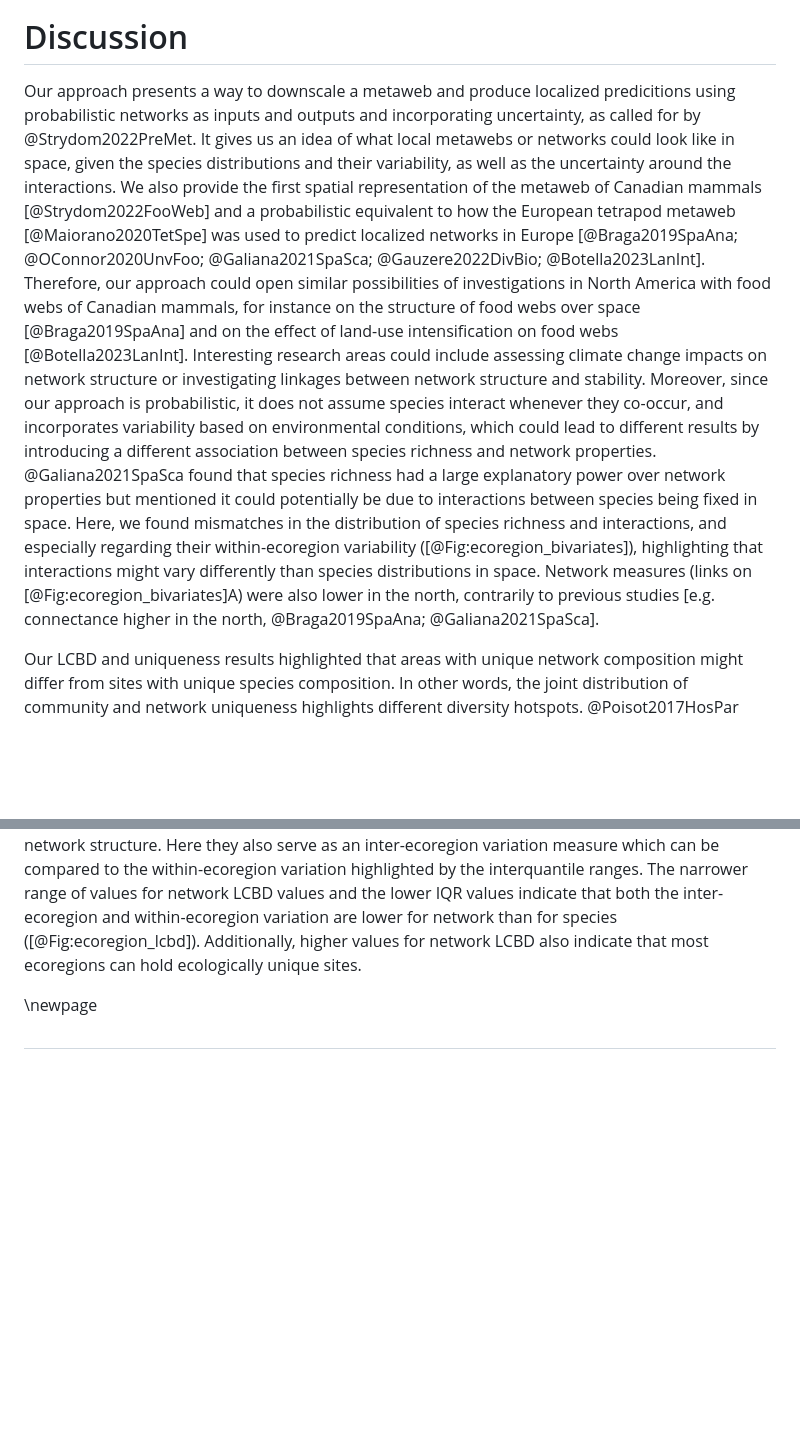
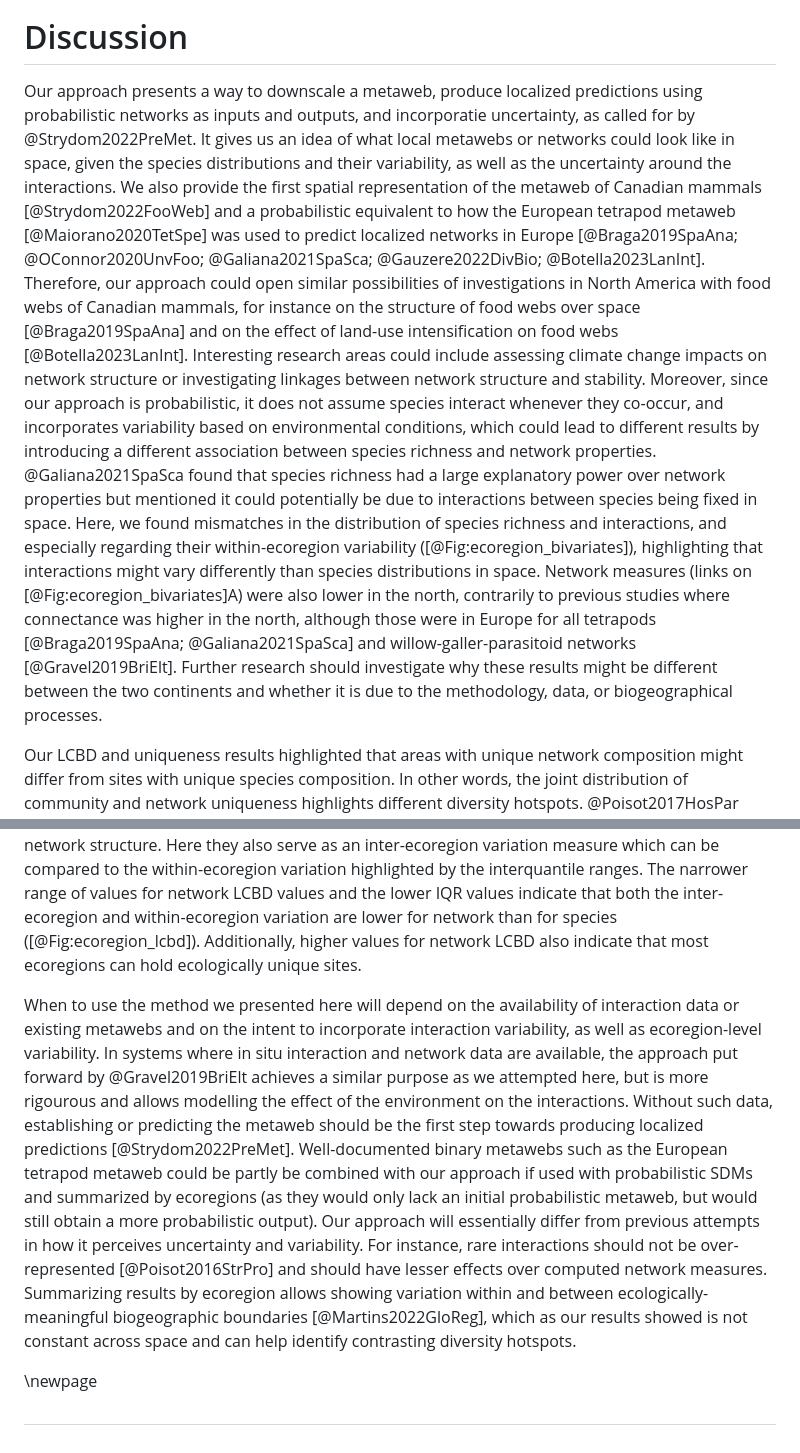
Before and after one commit to gabrieldansereau/ms_downscaling_metawebs, a Markdown page: README.md, 2 parts joined by grey strips. Drawn GitHub-style; blank space fills up the shorter version.

Commit message:
📝 new discussion paragraph

```diff
--- a/README.md
+++ b/README.md
@@ -418,35 +418,38 @@ ecoregions.](figures/ecoregion_LCBD_4panels.png){#fig:ecoregion_lcbd}
 
 # Discussion
 
-Our approach presents a way to downscale a metaweb and produce localized
-predicitions using probabilistic networks as inputs and outputs and
-incorporating uncertainty, as called for by @Strydom2022PreMet. It gives us an
-idea of what local metawebs or networks could look like in space, given the
-species distributions and their variability, as well as the uncertainty around
-the interactions. We also provide the first spatial representation of the
-metaweb of Canadian mammals [@Strydom2022FooWeb] and a probabilistic equivalent
-to how the European tetrapod metaweb [@Maiorano2020TetSpe] was used to predict
-localized networks in Europe [@Braga2019SpaAna; @OConnor2020UnvFoo;
-@Galiana2021SpaSca; @Gauzere2022DivBio; @Botella2023LanInt]. Therefore, our
-approach could open similar possibilities of investigations in North America
-with food webs of Canadian mammals, for instance on the structure of food webs
-over space [@Braga2019SpaAna] and on the effect of land-use intensification on
-food webs [@Botella2023LanInt]. Interesting research areas could include
-assessing climate change impacts on network structure or investigating linkages
-between network structure and stability. Moreover, since our approach is
-probabilistic, it does not assume species interact whenever they co-occur, and
-incorporates variability based on environmental conditions, which could lead to
-different results by introducing a different association between species
-richness and network properties. @Galiana2021SpaSca found that species richness
-had a large explanatory power over network properties but mentioned it could
-potentially be due to interactions between species being fixed in space. Here,
-we found mismatches in the distribution of species richness and interactions,
-and especially regarding their within-ecoregion variability
+Our approach presents a way to downscale a metaweb, produce localized
+predictions using probabilistic networks as inputs and outputs, and incorporatie
+uncertainty, as called for by @Strydom2022PreMet. It gives us an idea of what
+local metawebs or networks could look like in space, given the species
+distributions and their variability, as well as the uncertainty around the
+interactions. We also provide the first spatial representation of the metaweb of
+Canadian mammals [@Strydom2022FooWeb] and a probabilistic equivalent to how the
+European tetrapod metaweb [@Maiorano2020TetSpe] was used to predict localized
+networks in Europe [@Braga2019SpaAna; @OConnor2020UnvFoo; @Galiana2021SpaSca;
+@Gauzere2022DivBio; @Botella2023LanInt]. Therefore, our approach could open
+similar possibilities of investigations in North America with food webs of
+Canadian mammals, for instance on the structure of food webs over space
+[@Braga2019SpaAna] and on the effect of land-use intensification on food webs
+[@Botella2023LanInt]. Interesting research areas could include assessing climate
+change impacts on network structure or investigating linkages between network
+structure and stability. Moreover, since our approach is probabilistic, it does
+not assume species interact whenever they co-occur, and incorporates variability
+based on environmental conditions, which could lead to different results by
+introducing a different association between species richness and network
+properties. @Galiana2021SpaSca found that species richness had a large
+explanatory power over network properties but mentioned it could potentially be
+due to interactions between species being fixed in space. Here, we found
+mismatches in the distribution of species richness and interactions, and
+especially regarding their within-ecoregion variability
 ([@Fig:ecoregion_bivariates]), highlighting that interactions might vary
 differently than species distributions in space. Network measures (links on
 [@Fig:ecoregion_bivariates]A) were also lower in the north, contrarily to
-previous studies [e.g. connectance higher in the north, @Braga2019SpaAna;
-@Galiana2021SpaSca].
+previous studies where connectance was higher in the north, although those were
+in Europe for all tetrapods  [@Braga2019SpaAna; @Galiana2021SpaSca] and
+willow-galler-parasitoid networks [@Gravel2019BriElt]. Further research should
+investigate why these results might be different between the two continents and
+whether it is due to the methodology, data, or biogeographical processes.
 
 Our LCBD and uniqueness results highlighted that areas with unique network
 composition might differ from sites with unique species composition. In other
@@ -467,6 +470,26 @@ inter-ecoregion and within-ecoregion variation are lower for network than for
 species ([@Fig:ecoregion_lcbd]). Additionally, higher values for network LCBD
 also indicate that most ecoregions can hold ecologically unique sites.
 
+When to use the method we presented here will depend on the availability of
+interaction data or existing metawebs and on the intent to incorporate
+interaction variability, as well as ecoregion-level variability. In systems
+where in situ interaction and network data are available, the approach put
+forward by @Gravel2019BriElt achieves a similar purpose as we attempted here,
+but is more rigourous and allows modelling the effect of the environment on the
+interactions. Without such data, establishing or predicting the metaweb should
+be the first step towards producing localized predictions [@Strydom2022PreMet].
+Well-documented binary metawebs such as the European tetrapod metaweb could be
+partly be combined with our approach if used with probabilistic SDMs and
+summarized by ecoregions (as they would only lack an initial probabilistic
+metaweb, but would still obtain a more probabilistic output). Our approach will
+essentially differ from previous attempts in how it perceives uncertainty and
+variability. For instance, rare interactions should not be over-represented
+[@Poisot2016StrPro] and should have lesser effects over computed network
+measures. Summarizing results by ecoregion allows showing variation within and
+between ecologically-meaningful biogeographic boundaries [@Martins2022GloReg],
+which as our results showed is not constant across space and can help identify
+contrasting diversity hotspots.
+
 \newpage
 
 #
```
